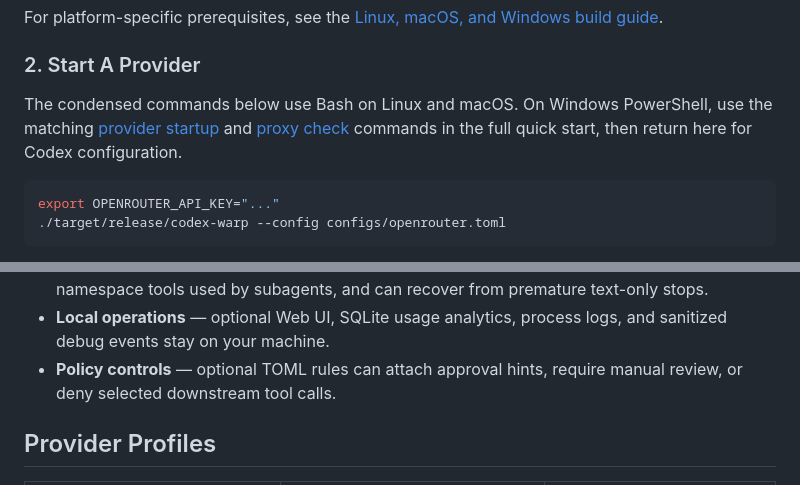
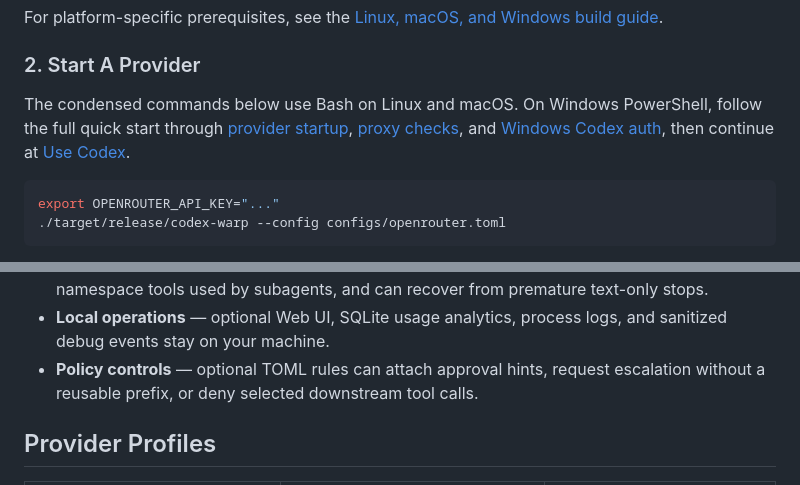
Before and after one commit to jatmn/Codex-warp, a Markdown page: README.md, 2 parts joined by grey strips. GitHub-like rendering.

Commit message:
docs: finish Windows routing and policy wording
Route Windows readers through platform-specific auth before resuming, describe tool policy without promising human-only review, and include the provider profile path in live-test substitutions.\n\nValidation: SOURCE_CHECKS_CLIPPY=0 bash scripts/source-checks.sh; link anchors; git diff --check; bash scripts/ci-preflight.sh (912 tests).

````diff
--- a/README.md
+++ b/README.md
@@ -48,9 +48,11 @@ For platform-specific prerequisites, see the
 ### 2. Start A Provider
 
 The condensed commands below use Bash on Linux and macOS. On Windows
-PowerShell, use the matching [provider startup](docs/quick-start.md#2-choose-a-provider)
-and [proxy check](docs/quick-start.md#3-check-the-proxy) commands in the full
-quick start, then return here for Codex configuration.
+PowerShell, follow the full quick start through
+[provider startup](docs/quick-start.md#2-choose-a-provider),
+[proxy checks](docs/quick-start.md#3-check-the-proxy), and
+[Windows Codex auth](docs/quick-start.md#windows-codex-auth), then continue at
+[Use Codex](docs/quick-start.md#5-use-codex).
 
 ```bash
 export OPENROUTER_API_KEY="..."
@@ -109,8 +111,8 @@ Warp serves the live model catalog at `http://127.0.0.1:8787/v1/models`.
   premature text-only stops.
 - **Local operations** — optional Web UI, SQLite usage analytics, process logs,
   and sanitized debug events stay on your machine.
-- **Policy controls** — optional TOML rules can attach approval hints, require
-  manual review, or deny selected downstream tool calls.
+- **Policy controls** — optional TOML rules can attach approval hints, request
+  escalation without a reusable prefix, or deny selected downstream tool calls.
 
 ## Provider Profiles
 
````
Also changed, not shown: docs/live-testing.md (+1 -1 lines).
